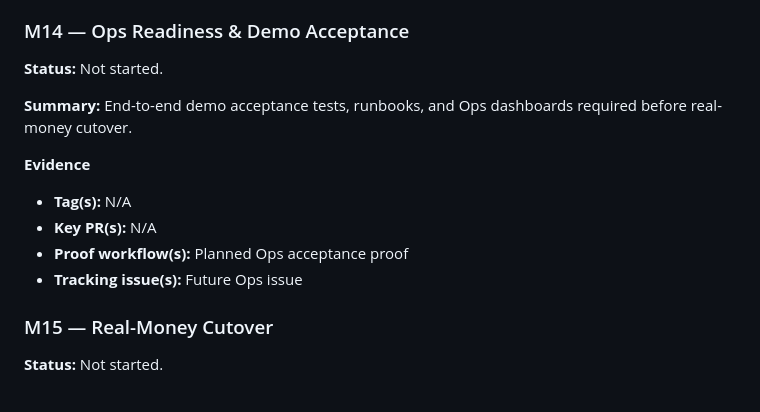
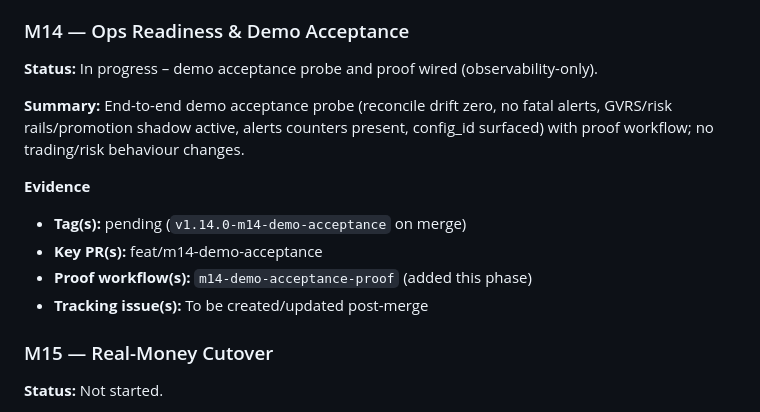
Before and after one commit to xforscom/TIYF.ENGINE, a Markdown page: docs/ROADMAP-M0-M15.md, the part around the change. GitHub-like rendering.

```diff
--- a/docs/ROADMAP-M0-M15.md
+++ b/docs/ROADMAP-M0-M15.md
@@ -178,15 +178,15 @@
 - **Tracking issue(s):** Blueprint future milestone
 
 ### M14 — Ops Readiness & Demo Acceptance
-**Status:** Not started.
+**Status:** In progress – demo acceptance probe and proof wired (observability-only).
 
-**Summary:** End-to-end demo acceptance tests, runbooks, and Ops dashboards required before real-money cutover.
+**Summary:** End-to-end demo acceptance probe (reconcile drift zero, no fatal alerts, GVRS/risk rails/promotion shadow active, alerts counters present, config_id surfaced) with proof workflow; no trading/risk behaviour changes.
 
 **Evidence**
-- **Tag(s):** N/A
-- **Key PR(s):** N/A
-- **Proof workflow(s):** Planned Ops acceptance proof
-- **Tracking issue(s):** Future Ops issue
+- **Tag(s):** pending (`v1.14.0-m14-demo-acceptance` on merge)
+- **Key PR(s):** feat/m14-demo-acceptance
+- **Proof workflow(s):** `m14-demo-acceptance-proof` (added this phase)
+- **Tracking issue(s):** To be created/updated post-merge
 
 ### M15 — Real-Money Cutover
 **Status:** Not started.
```
Also changed, not shown: docs/M14-DEMO-ACCEPTANCE-DESIGN.md (added, +40 -0 lines), docs/OPS-RUNBOOK.md (+19 -0 lines).
